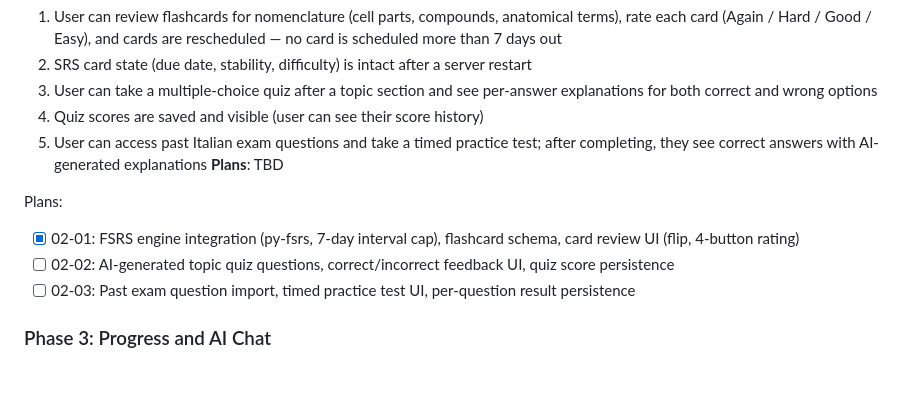
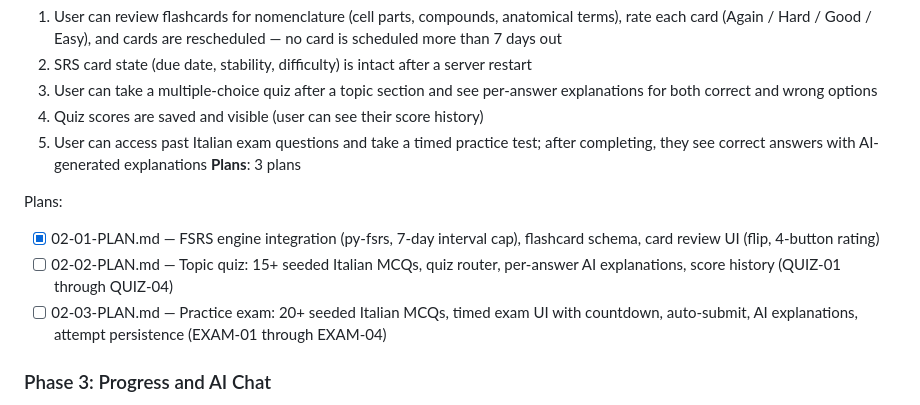
Before and after one commit to LindaPetrini/osteoprep, a Markdown page: .planning/ROADMAP.md, the part around the change. GitHub-like rendering; blank space fills up the shorter version.

Commit message:
docs(02): create gap closure plans 02-02 (quiz) and 02-03 (exam)
Closes planning gap from 02-VERIFICATION.md (2/5 truths verified).
02-02 covers QUIZ-01 through QUIZ-04, 02-03 covers EXAM-01 through EXAM-04.
Both plans run in wave 2 (parallel after 02-01).

Co-Authored-By: Claude Sonnet 4.6 <noreply@anthropic.com>

```diff
--- a/.planning/ROADMAP.md
+++ b/.planning/ROADMAP.md
@@ -45,12 +45,12 @@ Plans:
   3. User can take a multiple-choice quiz after a topic section and see per-answer explanations for both correct and wrong options
   4. Quiz scores are saved and visible (user can see their score history)
   5. User can access past Italian exam questions and take a timed practice test; after completing, they see correct answers with AI-generated explanations
-**Plans**: TBD
+**Plans**: 3 plans
 
 Plans:
-- [x] 02-01: FSRS engine integration (py-fsrs, 7-day interval cap), flashcard schema, card review UI (flip, 4-button rating)
-- [ ] 02-02: AI-generated topic quiz questions, correct/incorrect feedback UI, quiz score persistence
-- [ ] 02-03: Past exam question import, timed practice test UI, per-question result persistence
+- [x] 02-01-PLAN.md — FSRS engine integration (py-fsrs, 7-day interval cap), flashcard schema, card review UI (flip, 4-button rating)
+- [ ] 02-02-PLAN.md — Topic quiz: 15+ seeded Italian MCQs, quiz router, per-answer AI explanations, score history (QUIZ-01 through QUIZ-04)
+- [ ] 02-03-PLAN.md — Practice exam: 20+ seeded Italian MCQs, timed exam UI with countdown, auto-submit, AI explanations, attempt persistence (EXAM-01 through EXAM-04)
 
 ### Phase 3: Progress and AI Chat
 **Goal**: User can see their overall study progress at a glance and ask Claude questions about any topic with responses that stream in real time
```
Also changed, not shown: 2 other files.
